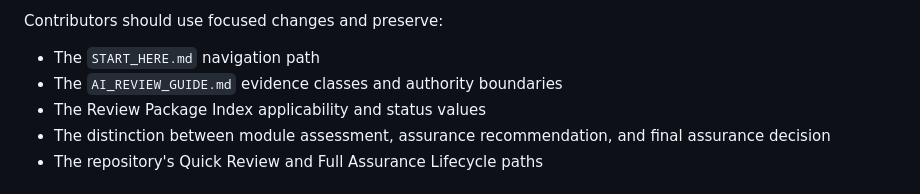
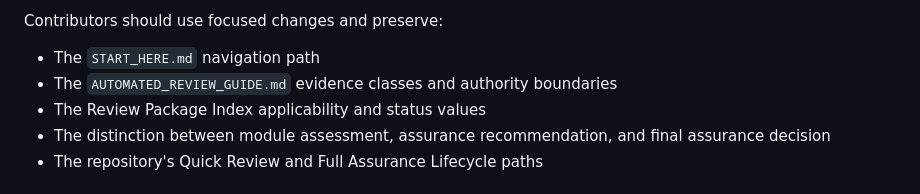
Before and after one commit to Bridge-Node-7/ai-cyber-assurance, a Markdown page: CONTRIBUTING.md, the part around the change. Drawn GitHub-style.

Commit message:
maintenance: update automated review contract

```diff
--- a/CONTRIBUTING.md
+++ b/CONTRIBUTING.md
@@ -80,7 +80,7 @@ A pull request should include:
 Contributors should use focused changes and preserve:
 
 - The `START_HERE.md` navigation path
-- The `AI_REVIEW_GUIDE.md` evidence classes and authority boundaries
+- The `AUTOMATED_REVIEW_GUIDE.md` evidence classes and authority boundaries
 - The Review Package Index applicability and status values
 - The distinction between module assessment, assurance recommendation, and final assurance decision
 - The repository's Quick Review and Full Assurance Lifecycle paths
```
